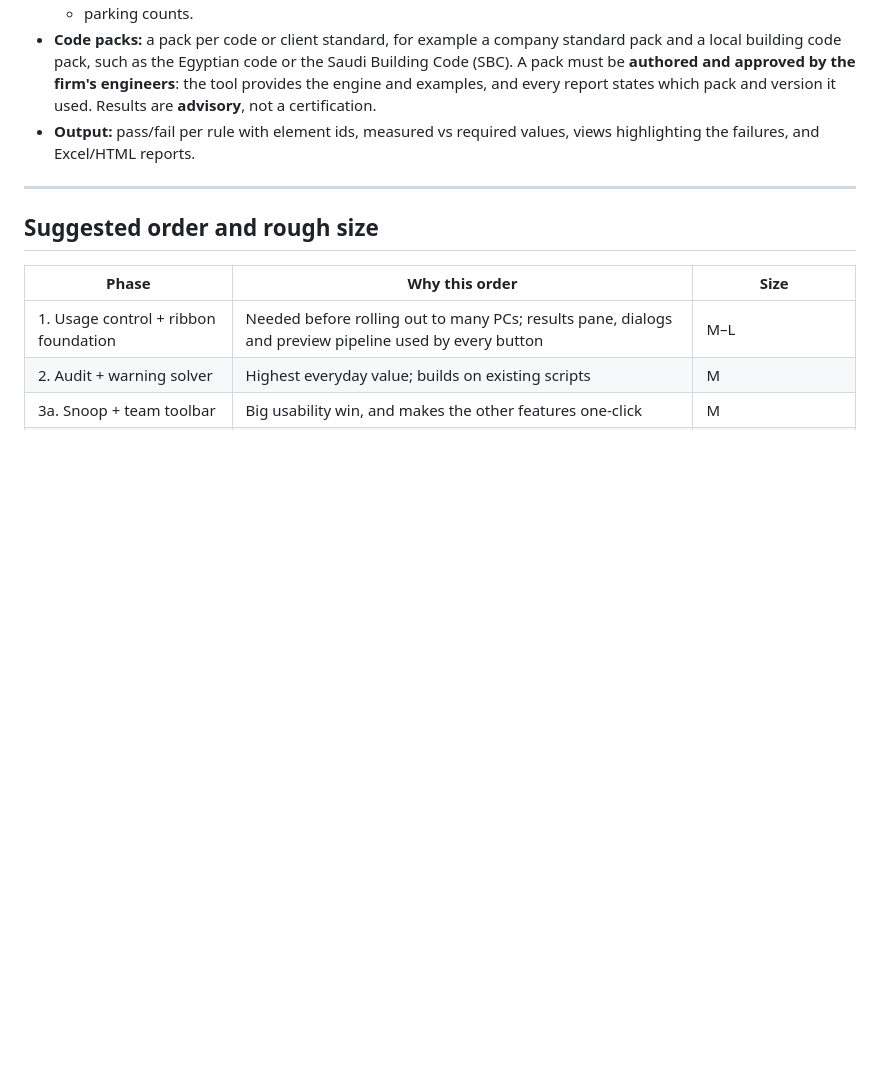
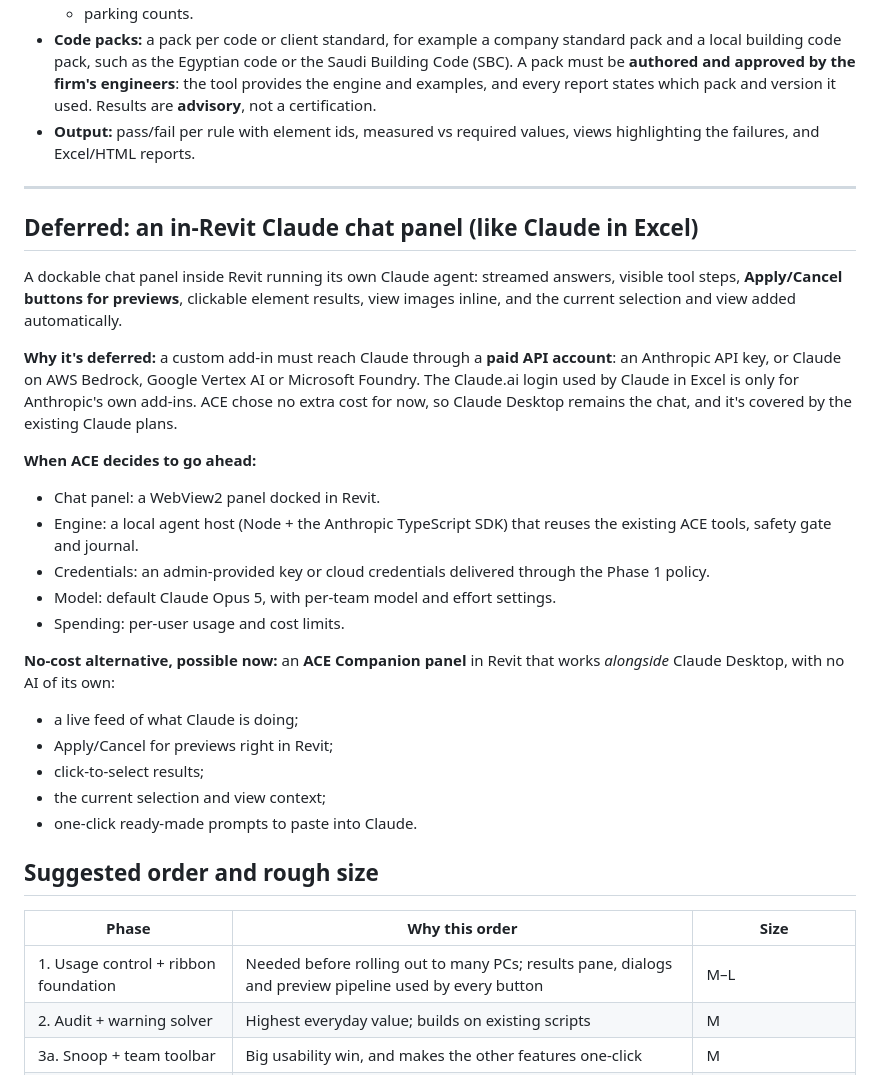
Before and after one commit to khaledrezk-glitch/ACE, a Markdown page: ROADMAP.md, the part around the change. GitHub-like rendering; blank space fills up the shorter version.

Commit message:
Roadmap: in-Revit chat panel deferred (needs paid API); no-cost Companion panel alternative
Co-Authored-By: Claude Opus 5.5 <noreply@anthropic.com>
Claude-Session: https://claude.ai/code/session_01AMctUYAeHq7HM8oW529hsG

```diff
--- a/ROADMAP.md
+++ b/ROADMAP.md
@@ -150,6 +150,32 @@ run as one guided workflow:
 
 ---
 
+## Deferred: an in-Revit Claude chat panel (like Claude in Excel)
+
+A dockable chat panel inside Revit running its own Claude agent: streamed answers, visible tool steps,
+**Apply/Cancel buttons for previews**, clickable element results, view images inline, and the current
+selection and view added automatically.
+
+**Why it's deferred:** a custom add-in must reach Claude through a **paid API account**: an Anthropic API
+key, or Claude on AWS Bedrock, Google Vertex AI or Microsoft Foundry. The Claude.ai login used by Claude in
+Excel is only for Anthropic's own add-ins. ACE chose no extra cost for now, so Claude Desktop remains the
+chat, and it's covered by the existing Claude plans.
+
+**When ACE decides to go ahead:**
+- Chat panel: a WebView2 panel docked in Revit.
+- Engine: a local agent host (Node + the Anthropic TypeScript SDK) that reuses the existing ACE tools, safety gate and journal.
+- Credentials: an admin-provided key or cloud credentials delivered through the Phase 1 policy.
+- Model: default Claude Opus 5, with per-team model and effort settings.
+- Spending: per-user usage and cost limits.
+
+**No-cost alternative, possible now:** an **ACE Companion panel** in Revit that works *alongside* Claude
+Desktop, with no AI of its own:
+- a live feed of what Claude is doing;
+- Apply/Cancel for previews right in Revit;
+- click-to-select results;
+- the current selection and view context;
+- one-click ready-made prompts to paste into Claude.
+
 ## Suggested order and rough size
 
 | Phase | Why this order | Size |
```
